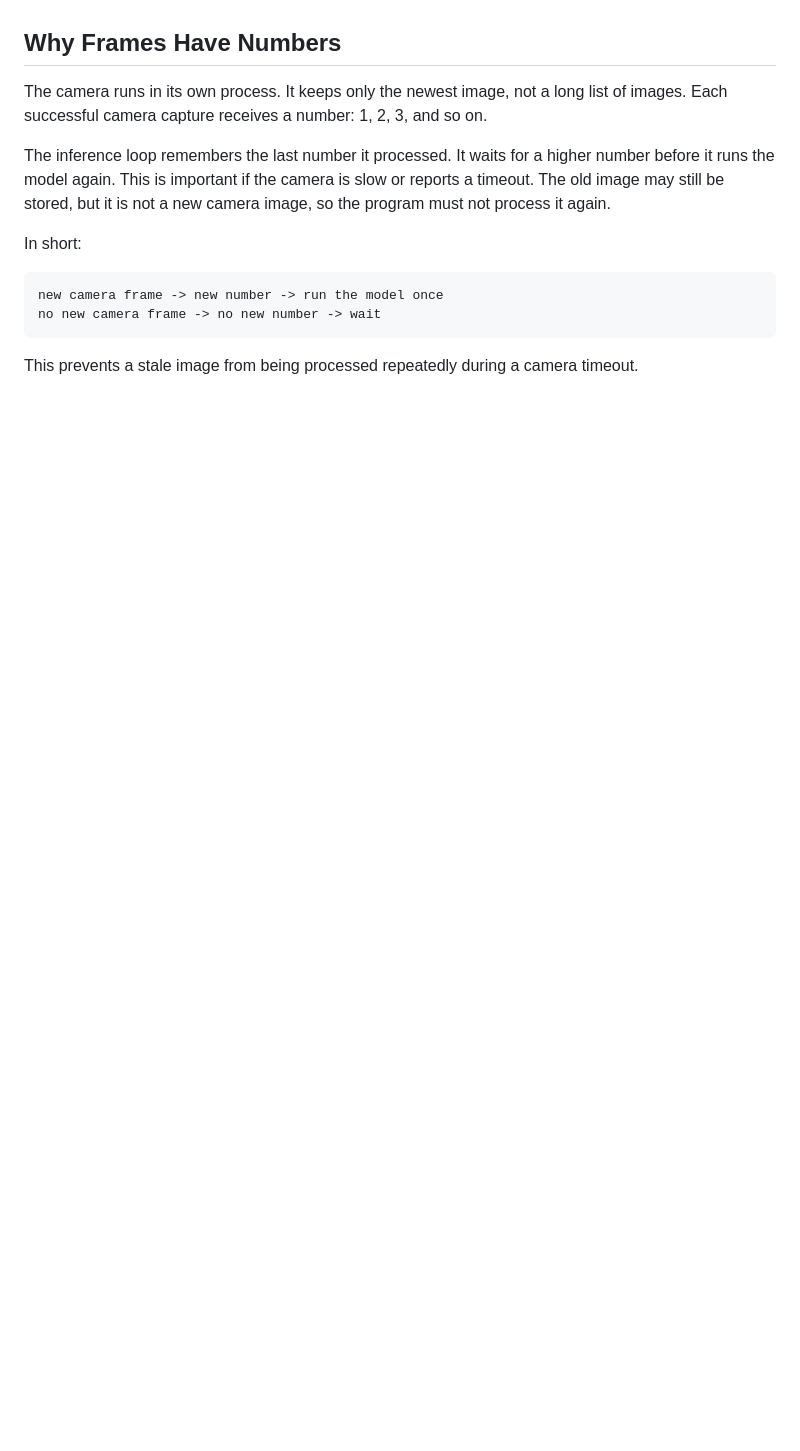
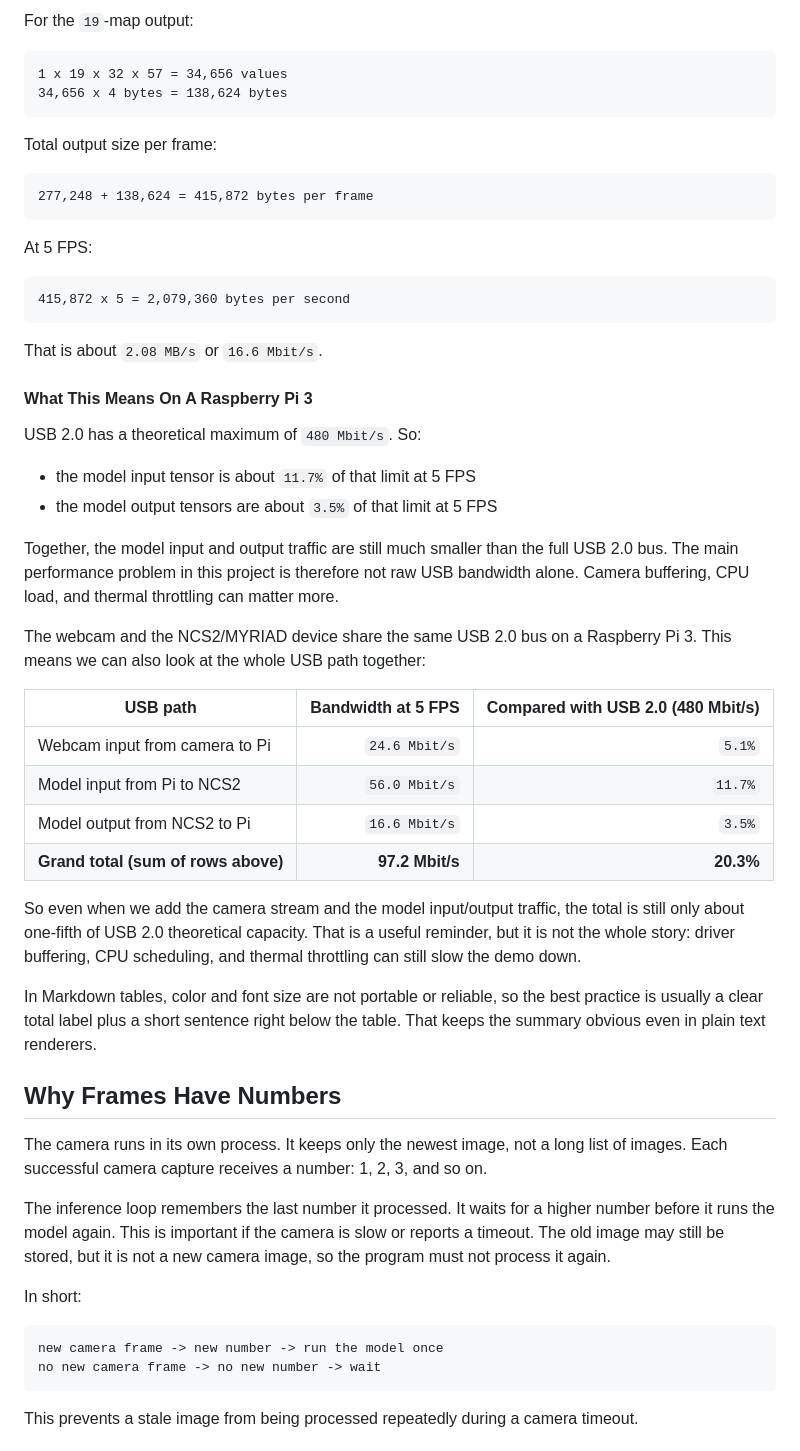
Before and after one commit to AssafR/NCS2_Rpi_Demo, a Markdown page: README.md, the part around one of its changes. Drawn GitHub-style; blank space fills up the shorter version.

````diff
--- a/README.md
+++ b/README.md
@@ -285,3 +366,55 @@ inference happens outside the Raspberry Pi CPU.
+For the `19`-map output:
+
+```text
+1 x 19 x 32 x 57 = 34,656 values
+34,656 x 4 bytes = 138,624 bytes
+```
+
+Total output size per frame:
+
+```text
+277,248 + 138,624 = 415,872 bytes per frame
+```
+
+At 5 FPS:
+
+```text
+415,872 x 5 = 2,079,360 bytes per second
+```
+
+That is about `2.08 MB/s` or `16.6 Mbit/s`.
+
+#### What This Means On A Raspberry Pi 3
+
+USB 2.0 has a theoretical maximum of `480 Mbit/s`. So:
+
+- the model input tensor is about `11.7%` of that limit at 5 FPS
+- the model output tensors are about `3.5%` of that limit at 5 FPS
+
+Together, the model input and output traffic are still much smaller than the
+full USB 2.0 bus. The main performance problem in this project is therefore
+not raw USB bandwidth alone. Camera buffering, CPU load, and thermal
+throttling can matter more.
+
+The webcam and the NCS2/MYRIAD device share the same USB 2.0 bus on a
+Raspberry Pi 3. This means we can also look at the whole USB path together:
+
+| USB path | Bandwidth at 5 FPS | Compared with USB 2.0 (480 Mbit/s) |
+| --- | ---: | ---: |
+| Webcam input from camera to Pi | `24.6 Mbit/s` | `5.1%` |
+| Model input from Pi to NCS2 | `56.0 Mbit/s` | `11.7%` |
+| Model output from NCS2 to Pi | `16.6 Mbit/s` | `3.5%` |
+| **Grand total (sum of rows above)** | **97.2 Mbit/s** | **20.3%** |
+
+So even when we add the camera stream and the model input/output traffic,
+the total is still only about one-fifth of USB 2.0 theoretical capacity.
+That is a useful reminder, but it is not the whole story: driver buffering,
+CPU scheduling, and thermal throttling can still slow the demo down.
+
+In Markdown tables, color and font size are not portable or reliable, so the
+best practice is usually a clear total label plus a short sentence right below
+the table. That keeps the summary obvious even in plain text renderers.
+
 ## Why Frames Have Numbers
 
 The camera runs in its own process. It keeps only the newest image, not a long
````
Also changed, not shown: other parts of README.md (+81 -0 lines), OPTIMIZATIONS.MD (added, +240 -0 lines).
